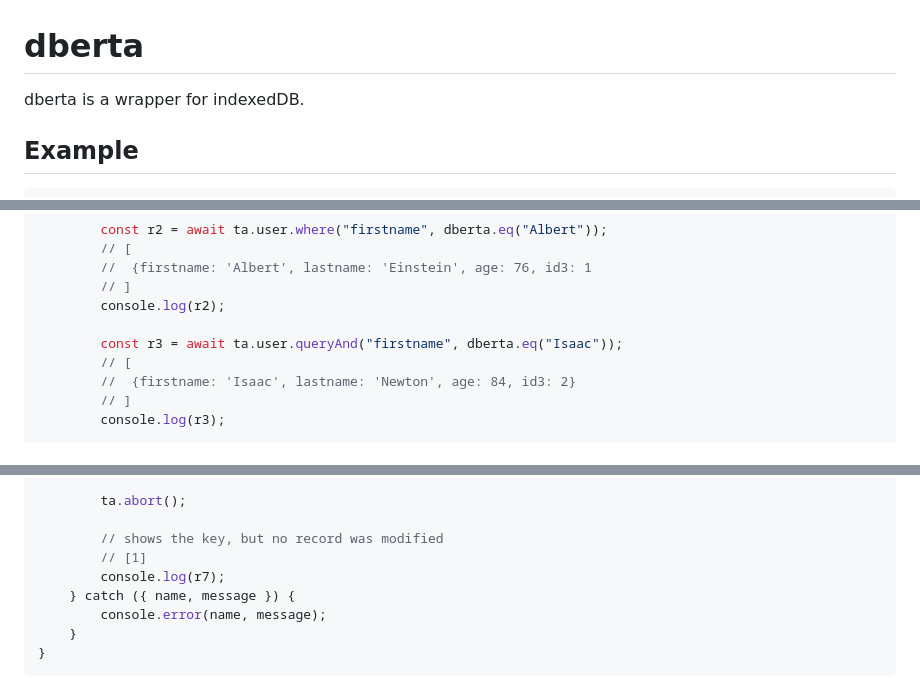
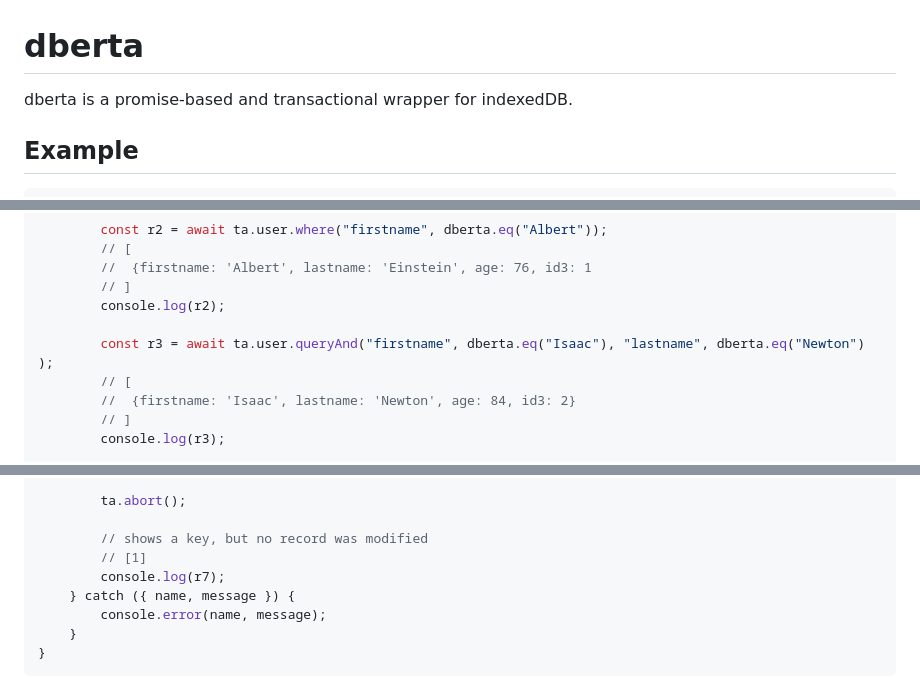
Before and after one commit to cieszynski/dberta.js, a Markdown page: README.md, 3 parts joined by grey strips. Drawn GitHub-style.

```diff
--- a/README.md
+++ b/README.md
@@ -1,6 +1,6 @@
 # dberta
 
-dberta is a wrapper for indexedDB.
+dberta is a promise-based and transactional wrapper for indexedDB.
 
 ## Example
 
@@ -71,7 +71,7 @@ async function query() {
         // ]
         console.log(r2);
 
-        const r3 = await ta.user.queryAnd("firstname", dberta.eq("Isaac"));
+        const r3 = await ta.user.queryAnd("firstname", dberta.eq("Isaac"), "lastname", dberta.eq("Newton") );
         // [
         //  {firstname: 'Isaac', lastname: 'Newton', age: 84, id3: 2}
         // ]
@@ -140,7 +140,7 @@ async function abort() {
 
         ta.abort();
 
-        // shows the key, but no record was modified
+        // shows a key, but no record was modified
         // [1]
         console.log(r7);
     } catch ({ name, message }) {
```
